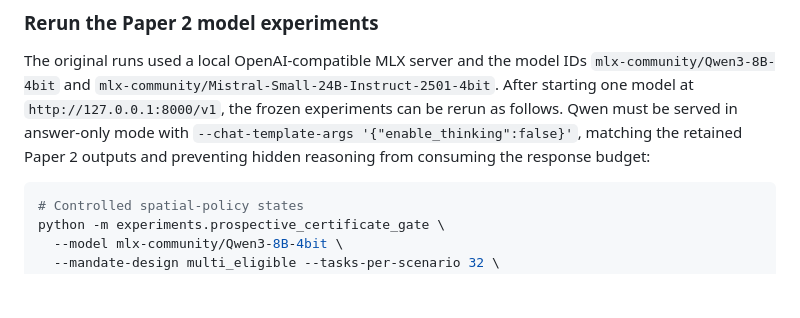
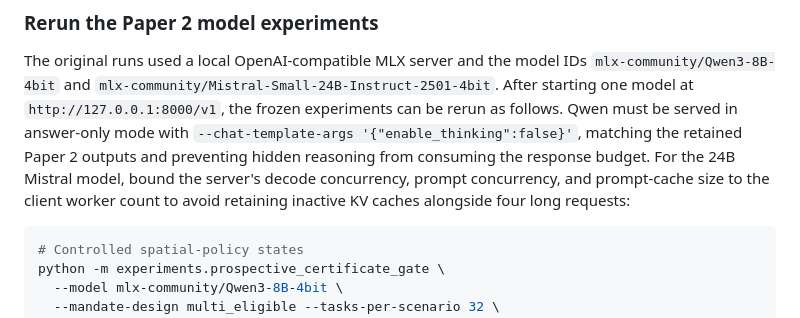
Before and after one commit to tofuadmiral/institutional-representation-abm, a Markdown page: README.md, the part around the change. Rendered like a GitHub page; blank space fills up the shorter version.

Commit message:
Bound Mistral validation server cache

````diff
--- a/README.md
+++ b/README.md
@@ -125,7 +125,10 @@ The original runs used a local OpenAI-compatible MLX server and the model IDs
 at `http://127.0.0.1:8000/v1`, the frozen experiments can be rerun as follows.
 Qwen must be served in answer-only mode with
 `--chat-template-args '{"enable_thinking":false}'`, matching the retained Paper
-2 outputs and preventing hidden reasoning from consuming the response budget:
+2 outputs and preventing hidden reasoning from consuming the response budget.
+For the 24B Mistral model, bound the server's decode concurrency, prompt
+concurrency, and prompt-cache size to the client worker count to avoid retaining
+inactive KV caches alongside four long requests:
 
 ```bash
 # Controlled spatial-policy states
````
Also changed, not shown: paper2/README.md (+5 -0 lines).
